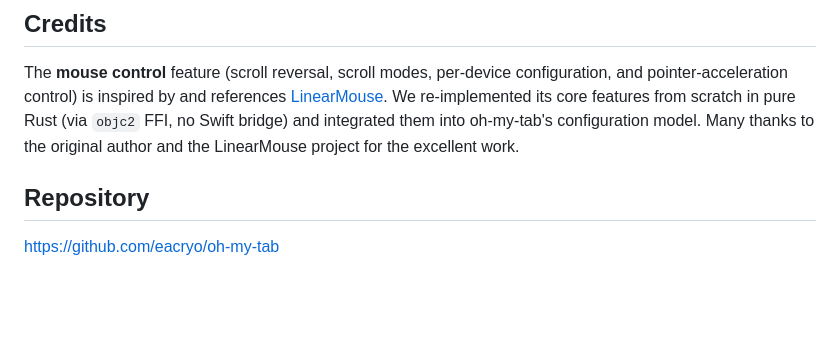
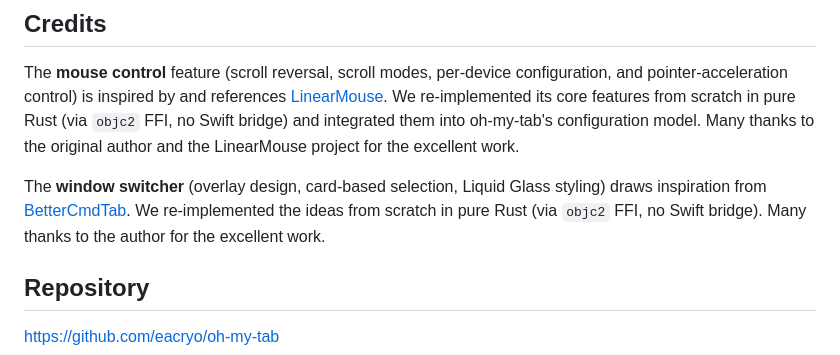
Before and after one commit to eacryo/oh-my-tab, a Markdown page: README.md, the part around the change. GitHub-like rendering; blank space fills up the shorter version.

Commit message:
docs: credit BetterCmdTab in READMEs for window switcher inspiration

```diff
--- a/README.md
+++ b/README.md
@@ -321,6 +321,8 @@ Icons are pre-cached at startup and on `NSWorkspaceDidLaunchApplicationNotificat
 
 The **mouse control** feature (scroll reversal, scroll modes, per-device configuration, and pointer-acceleration control) is inspired by and references [LinearMouse](https://github.com/linearmouse/linearmouse). We re-implemented its core features from scratch in pure Rust (via `objc2` FFI, no Swift bridge) and integrated them into oh-my-tab's configuration model. Many thanks to the original author and the LinearMouse project for the excellent work.
 
+The **window switcher** (overlay design, card-based selection, Liquid Glass styling) draws inspiration from [BetterCmdTab](https://github.com/rokartur/BetterCmdTab). We re-implemented the ideas from scratch in pure Rust (via `objc2` FFI, no Swift bridge). Many thanks to the author for the excellent work.
+
 ## Repository
 
 https://github.com/eacryo/oh-my-tab
```
Also changed, not shown: README-ZH.md (+2 -0 lines).
